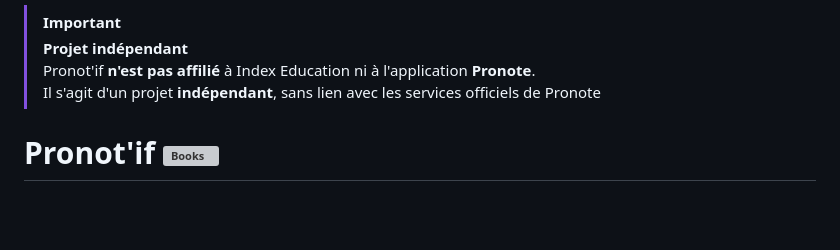
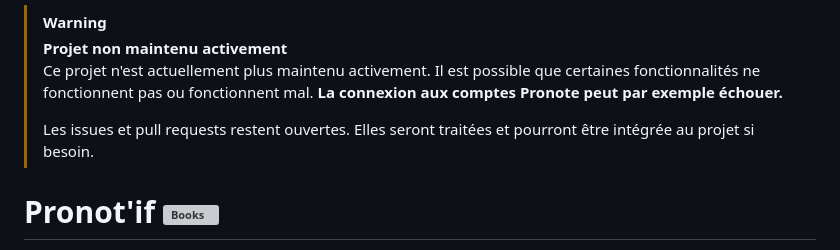
Before and after one commit to TGA25dev/Pronotif, a Markdown page: README.md, the part around the change. Rendered like a GitHub page; blank space fills up the shorter version; grey boxes are pictures that could not be loaded.

Commit message:
doc: revise project status and maintenance notice
Updated project status to indicate it's no longer actively maintained and added a warning about potential issues.

Signed-off-by: TGA25dev <138029860+TGA25dev@users.noreply.github.com>

```diff
--- a/README.md
+++ b/README.md
@@ -1,8 +1,8 @@
-> [!IMPORTANT]
->**Projet indépendant** <br>
->Pronot'if **n'est pas affilié** à Index Education ni à l'application **Pronote**.
->Il s'agit d'un projet **indépendant**, sans lien avec les services officiels de Pronote
-
+> [!WARNING]
+>**Projet non maintenu activement**<br>
+>Ce projet n'est actuellement plus maintenu activement. Il est possible que certaines fonctionnalités ne fonctionnent pas ou fonctionnent mal. **La connexion aux comptes Pronote peut par exemple échouer.**
+>
+>Les issues et pull requests restent ouvertes. Elles seront traitées et pourront être intégrée au projet si besoin.
 
 # Pronot'if <img src="https://raw.githubusercontent.com/Tarikul-Islam-Anik/Animated-Fluent-Emojis/master/Emojis/Objects/Books.png" alt="Books" width="25" height="25" />
 
```
